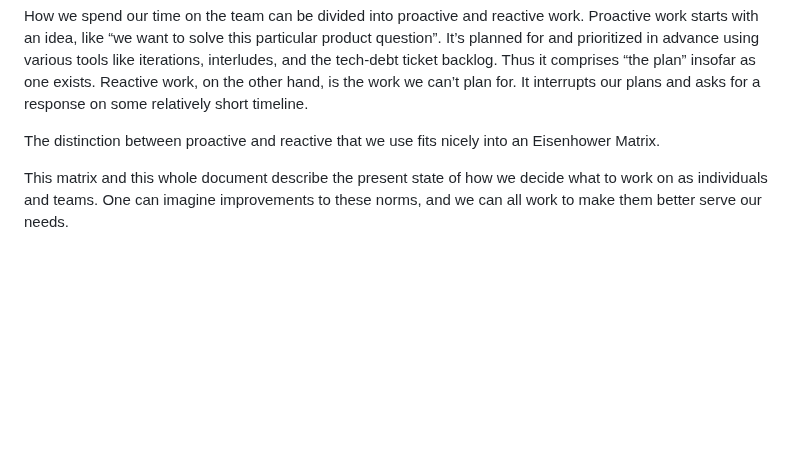
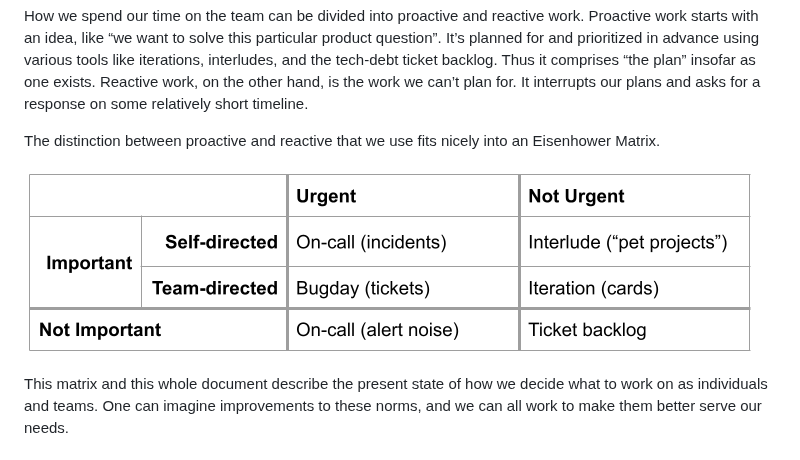
Before and after one commit to emmettbutler/emmettbutler, a Markdown page: writing/eng-management/prioritizing-reactive-work.md, the part around the change. Drawn GitHub-style; pictures changed too: writing/media/reactive.png (added); blank space fills up the shorter version.

```diff
--- a/writing/eng-management/prioritizing-reactive-work.md
+++ b/writing/eng-management/prioritizing-reactive-work.md
@@ -8,6 +8,8 @@ exists. Reactive work, on the other hand, is the work we can’t plan for. It in
 response on some relatively short timeline.
 
 The distinction between proactive and reactive that we use fits nicely into an Eisenhower Matrix.
+
+![](../media/reactive.png)
 
 This matrix and this whole document describe the present state of how we decide what to work on as individuals and
 teams. One can imagine improvements to these norms, and we can all work to make them better serve our needs.
```
Also changed, not shown: writing/eng-management/on-call-onboarding.md (+2 -0 lines), writing/media/on-call-onboarding.jpg (added).
